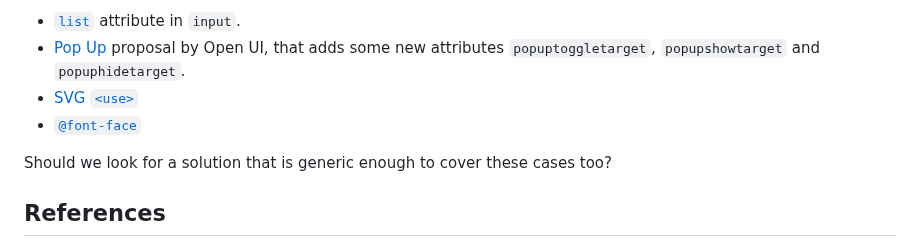
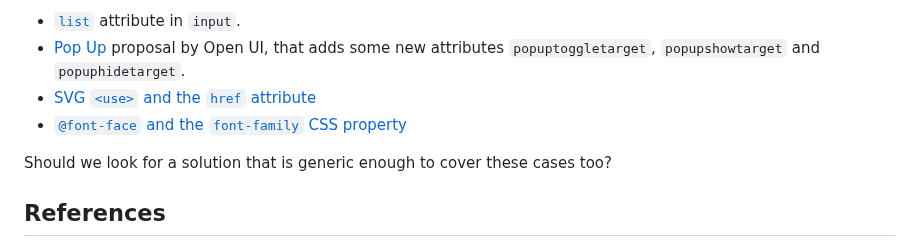
Before and after one commit to leobalter/cross-root-aria-delegation, a Markdown page: explainer.md, the part around the change. Drawn GitHub-style.

Commit message:
fix: clarify

```diff
--- a/explainer.md
+++ b/explainer.md
@@ -332,8 +332,8 @@ Here we cannot set the relationship between the external `label` and the inner `
 There are other cases that also reference to other elements:
 * [`list`](https://html.spec.whatwg.org/multipage/input.html#attr-input-list) attribute in `input`.
 * [Pop Up](https://open-ui.org/components/popup.research.explainer) proposal by Open UI, that adds some new attributes `popuptoggletarget`, `popupshowtarget` and `popuphidetarget`.
-* [SVG `<use>`](https://github.com/WICG/webcomponents/issues/772)
-* [`@font-face`](https://robdodson.me/posts/at-font-face-doesnt-work-in-shadow-dom/)
+* [SVG `<use>` and the `href` attribute](https://github.com/WICG/webcomponents/issues/772)
+* [`@font-face` and the `font-family` CSS property](https://robdodson.me/posts/at-font-face-doesnt-work-in-shadow-dom/)
 
 Should we look for a solution that is generic enough to cover these cases too?
 
```
